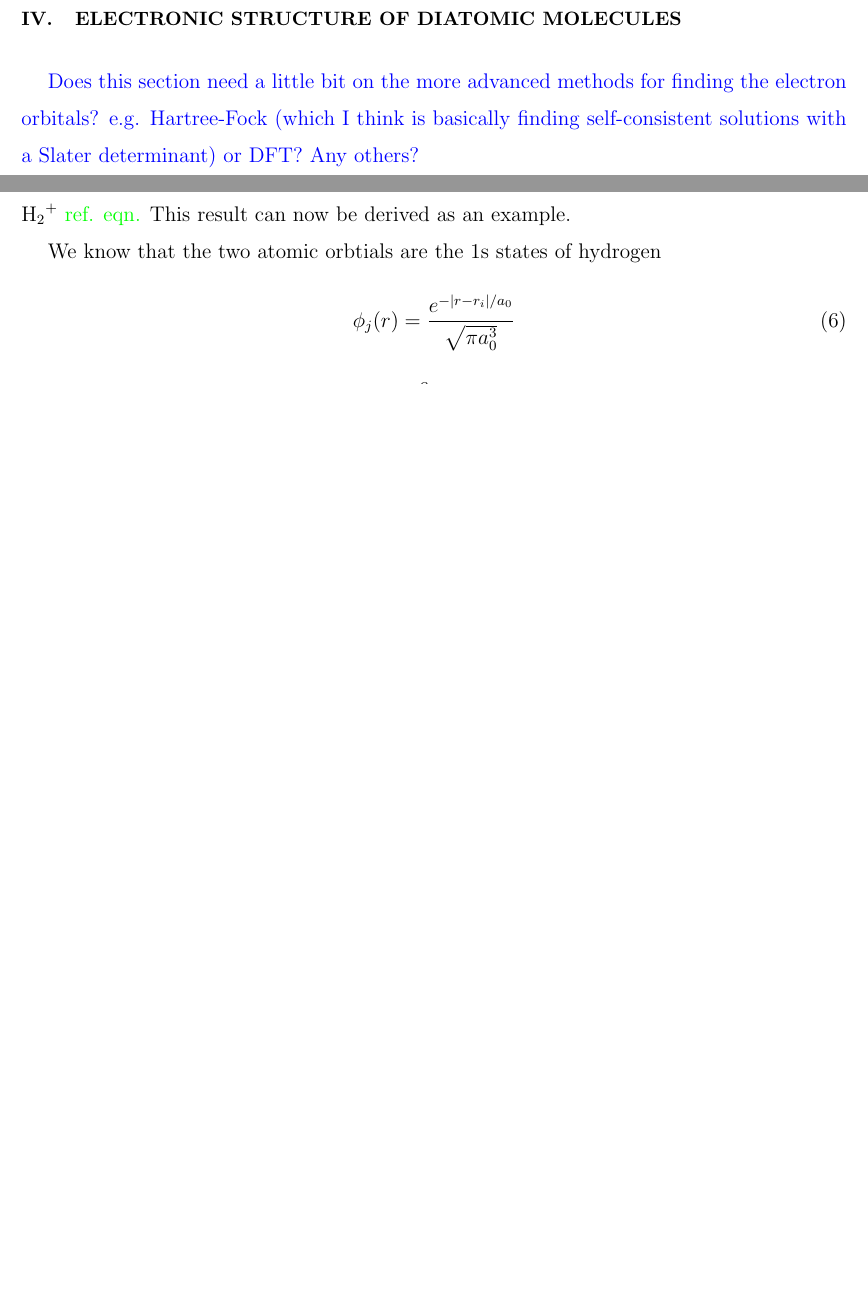
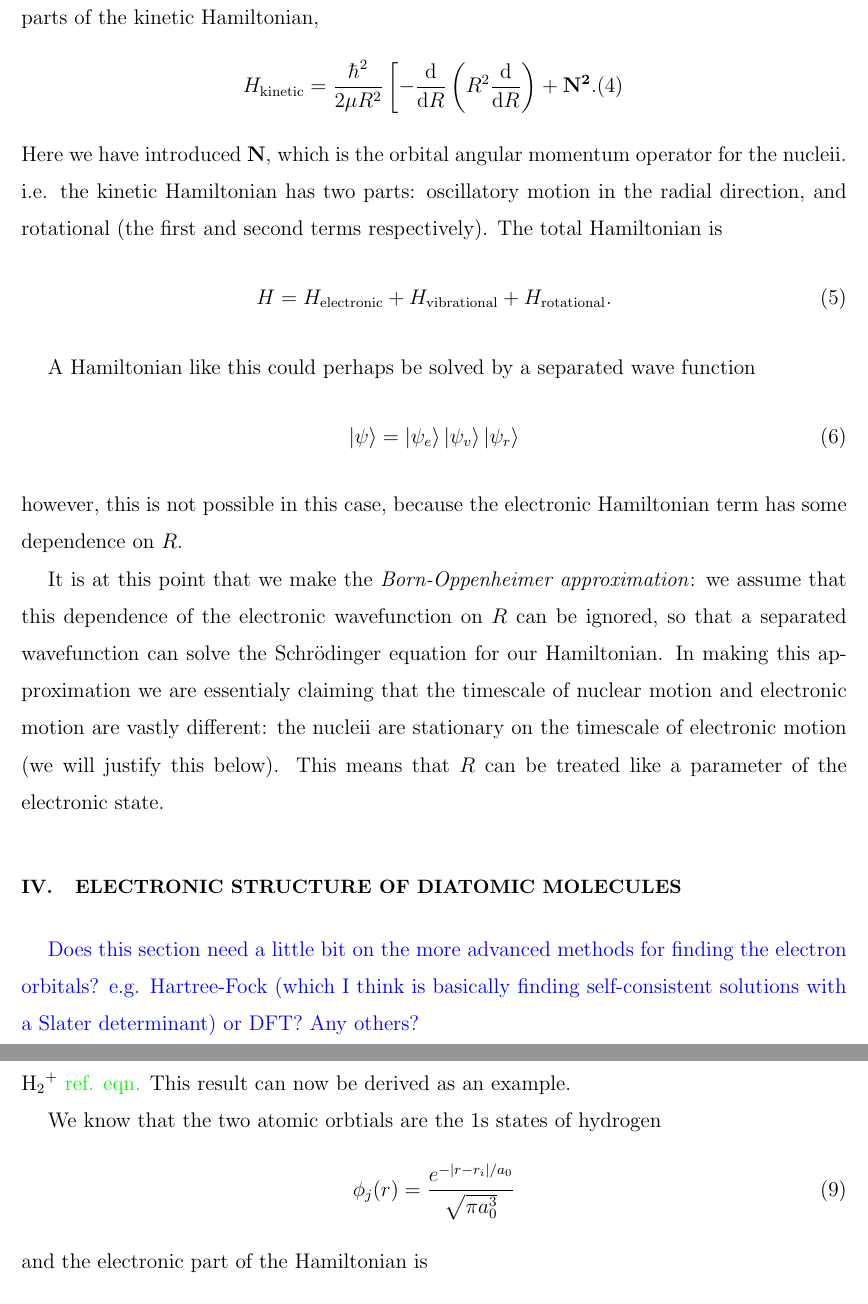
Before and after one commit to mcgarc/ccm4d, a LaTeX paper (main.tex, which reads sections/diatomic_basics.tex): two parts of pages 5 and 6 of 14 before the commit and two parts of pages 5 and 7 of 15 after it, joined at a grey line, cut at the place of the change, the shorter picture padded with empty space. Compiled offline with pdfLaTeX.

Commit message:
First pass of BO approx.

```diff
--- a/sections/diatomic_basics.tex
+++ b/sections/diatomic_basics.tex
@@ -40,3 +40,34 @@ written in the COM frame of the protons as
 \begin{equation}
   H_\text{kinetic} = - \frac{\hbar^2}{2\mu} \nabla^2_\mathbf{R} % and electron term?
 \end{equation}
+it is instructive to expand the $\nabla_\mathrm{R}$ operator, as this will
+expose the radial and rotational parts of the kinetic Hamiltonian,
+\begin{equation}
+  H_\text{kinetic} = \frac{\hbar^2}{2\mu R^2}\left[ -\frac{\dd}{\dd R}\left(R^2
+  \frac{\dd}{\dd R} \right) + \mathbf{N^2}.
+  \label{basics:eq:Hkinetic}
+\end{equation}
+Here we have introduced $\mathbf{N}$, which is the orbital angular momentum
+operator for the nucleii. i.e. the kinetic Hamiltonian has two parts:
+oscillatory motion in the radial direction, and rotational (the first and second
+terms respectively). The total Hamiltonian is
+\begin{equation}
+  H = H_\text{electronic} + H_\text{vibrational} + H_\text{rotational}.
+\end{equation}
+% TODO Do I need to clarify what each term corresponds to?
+
+A Hamiltonian like this could perhaps be solved by a separated wave function
+\begin{equation}
+  \ket{\psi} = \ket{\psi_e} \ket{\psi_v} \ket{\psi_r}
+\end{equation}
+however, this is not possible in this case, because the electronic Hamiltonian
+term has some dependence on $R$.
+
+It is at this point that we make the \emph{Born-Oppenheimer approximation}: we
+assume that this dependence of the electronic wavefunction on $R$ can be
+ignored, so that a separated wavefunction can solve the Schr\"odinger equation
+for our Hamiltonian. In making this approximation we are essentialy claiming
+that the timescale of nuclear motion and electronic motion are vastly different:
+the nucleii are stationary on the timescale of electronic motion (we will
+justify this below). This means that $R$ can be treated like a parameter of the
+electronic state.
```
